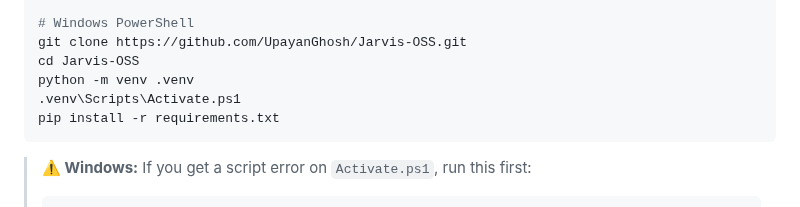
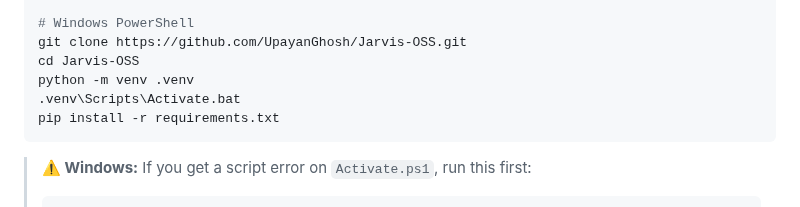
Before and after one commit to UpayanGhosh/Synapse-OSS, a Markdown page: HOW_TO_RUN.md, the part around the change. Drawn GitHub-style.

Commit message:
Change PowerShell activation command to Activate.bat
Updated activation command for Windows PowerShell in the instructions.

````diff
--- a/HOW_TO_RUN.md
+++ b/HOW_TO_RUN.md
@@ -52,7 +52,7 @@ pip install -r requirements.txt
 git clone https://github.com/UpayanGhosh/Jarvis-OSS.git
 cd Jarvis-OSS
 python -m venv .venv
-.venv\Scripts\Activate.ps1
+.venv\Scripts\Activate.bat
 pip install -r requirements.txt
 ```
 
````
